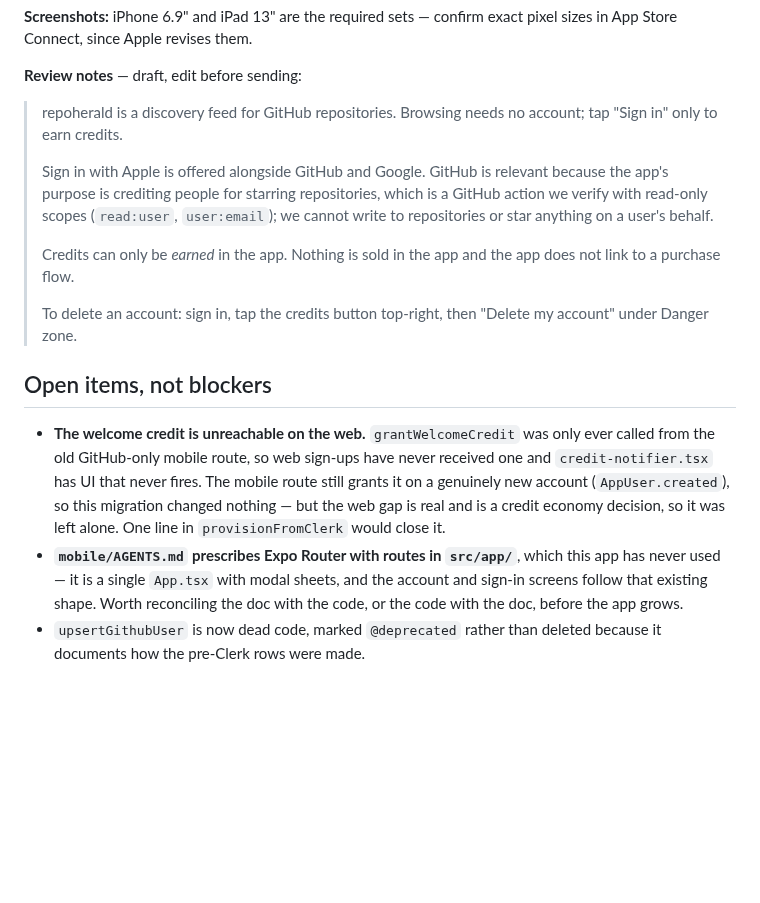
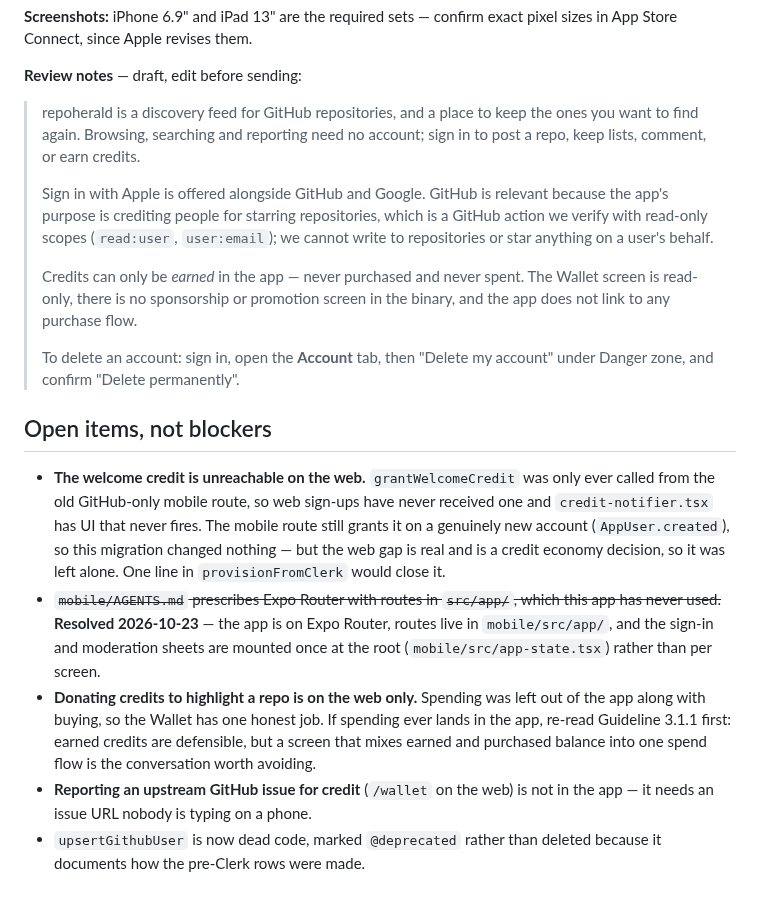
Before and after one commit to deka1105/repoherald, a Markdown page: mobile/SUBMISSION.md, the part around one of its changes. GitHub-like rendering; blank space fills up the shorter version.

Commit message:
auto-push: SUBMISSION.md [2026-10-23 00:12:13]

```diff
--- a/mobile/SUBMISSION.md
+++ b/mobile/SUBMISSION.md
@@ -130,8 +156,9 @@ pixel sizes in App Store Connect, since Apple revises them.
 
 **Review notes** — draft, edit before sending:
 
-> repoherald is a discovery feed for GitHub repositories. Browsing needs no
-> account; tap "Sign in" only to earn credits.
+> repoherald is a discovery feed for GitHub repositories, and a place to keep
+> the ones you want to find again. Browsing, searching and reporting need no
+> account; sign in to post a repo, keep lists, comment, or earn credits.
 >
 > Sign in with Apple is offered alongside GitHub and Google. GitHub is relevant
 > because the app's purpose is crediting people for starring repositories, which
@@ -139,11 +166,12 @@ pixel sizes in App Store Connect, since Apple revises them.
 > `user:email`); we cannot write to repositories or star anything on a user's
 > behalf.
 >
-> Credits can only be *earned* in the app. Nothing is sold in the app and the
-> app does not link to a purchase flow.
+> Credits can only be *earned* in the app — never purchased and never spent.
+> The Wallet screen is read-only, there is no sponsorship or promotion screen
+> in the binary, and the app does not link to any purchase flow.
 >
-> To delete an account: sign in, tap the credits button top-right, then
-> "Delete my account" under Danger zone.
+> To delete an account: sign in, open the **Account** tab, then
+> "Delete my account" under Danger zone, and confirm "Delete permanently".
 
 ## Open items, not blockers
 
@@ -154,9 +182,17 @@ pixel sizes in App Store Connect, since Apple revises them.
   so this migration changed nothing — but the web gap is real and is a credit
   economy decision, so it was left alone. One line in `provisionFromClerk`
   would close it.
-- **`mobile/AGENTS.md` prescribes Expo Router with routes in `src/app/`**, which
-  this app has never used — it is a single `App.tsx` with modal sheets, and the
-  account and sign-in screens follow that existing shape. Worth reconciling the
-  doc with the code, or the code with the doc, before the app grows.
+- ~~`mobile/AGENTS.md` prescribes Expo Router with routes in `src/app/`, which
+  this app has never used.~~ **Resolved 2026-10-23** — the app is on Expo
+  Router, routes live in `mobile/src/app/`, and the sign-in and moderation
+  sheets are mounted once at the root (`mobile/src/app-state.tsx`) rather than
+  per screen.
+- **Donating credits to highlight a repo is on the web only.** Spending was
+  left out of the app along with buying, so the Wallet has one honest job. If
+  spending ever lands in the app, re-read Guideline 3.1.1 first: earned credits
+  are defensible, but a screen that mixes earned and purchased balance into one
+  spend flow is the conversation worth avoiding.
+- **Reporting an upstream GitHub issue for credit** (`/wallet` on the web) is
+  not in the app — it needs an issue URL nobody is typing on a phone.
 - `upsertGithubUser` is now dead code, marked `@deprecated` rather than deleted
   because it documents how the pre-Clerk rows were made.
```
Also changed, not shown: other parts of mobile/SUBMISSION.md (+29 -3 lines).
